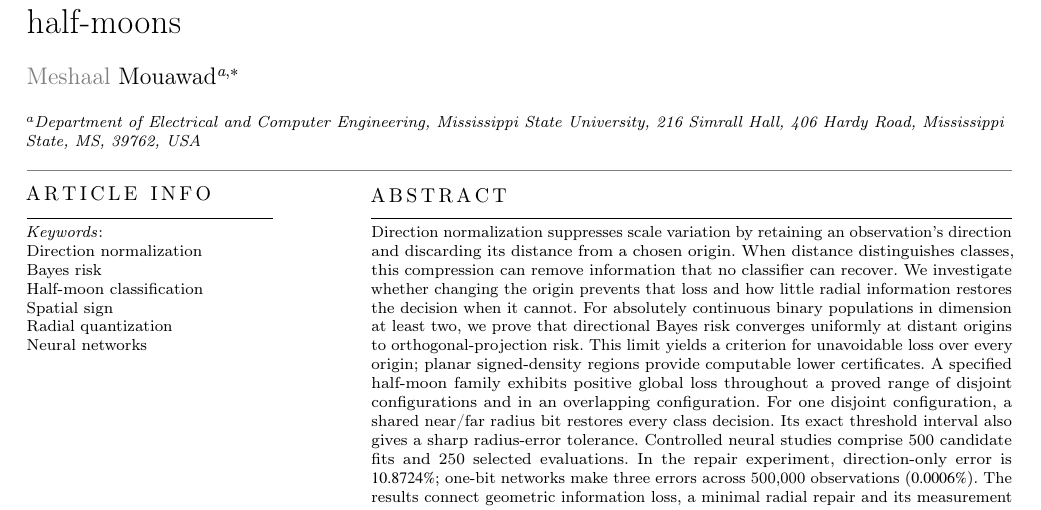
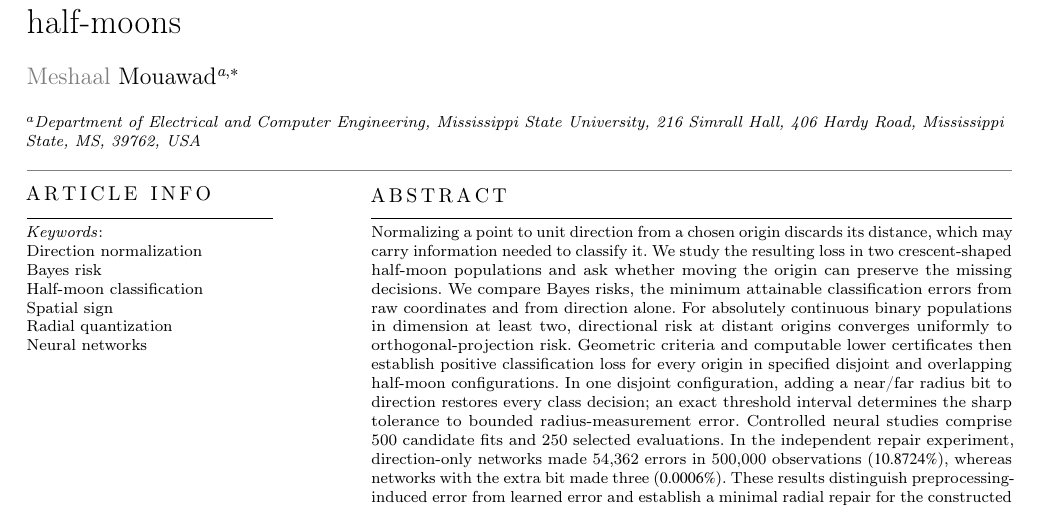
Before and after one commit to Meshaal-Mouawad/HalfMoon-Direction-Normalization, a LaTeX paper (submission/PRL_V11_Final/Editable_LaTeX/Manuscript.tex): part of page 1 of 8, cut so that both start at the same text. Compiled offline with pdfLaTeX; a LaTeX package or settings file that is missing is left out.

Commit message:
V12 reader-first abstract and conclusion with protected figures and declarations

```diff
--- a/submission/PRL_V11_Final/Editable_LaTeX/Manuscript.tex
+++ b/submission/PRL_V11_Final/Editable_LaTeX/Manuscript.tex
@@ -23,7 +23,7 @@
 \affiliation[1]{organization={Department of Electrical and Computer Engineering, Mississippi State University},addressline={216 Simrall Hall, 406 Hardy Road},city={Mississippi State},state={MS},postcode={39762},country={USA}}
 \cortext[1]{Corresponding author.}
 \begin{abstract}
-Direction normalization suppresses scale variation by retaining an observation's direction and discarding its distance from a chosen origin. When distance distinguishes classes, this compression can remove information that no classifier can recover. We investigate whether changing the origin prevents that loss and how little radial information restores the decision when it cannot. For absolutely continuous binary populations in dimension at least two, we prove that directional Bayes risk converges uniformly at distant origins to orthogonal-projection risk. This limit yields a criterion for unavoidable loss over every origin; planar signed-density regions provide computable lower certificates. A specified half-moon family exhibits positive global loss throughout a proved range of disjoint configurations and in an overlapping configuration. For one disjoint configuration, a shared near/far radius bit restores every class decision. Its exact threshold interval also gives a sharp radius-error tolerance. Controlled neural studies comprise 500 candidate fits and 250 selected evaluations. In the repair experiment, direction-only error is $10.8724\%$; one-bit networks make three errors across 500,000 observations ($0.0006\%$). The results connect geometric information loss, a minimal radial repair and its measurement accuracy.
+Normalizing a point to unit direction from a chosen origin discards its distance, which may carry information needed to classify it. We study the resulting loss in two crescent-shaped half-moon populations and ask whether moving the origin can preserve the missing decisions. We compare Bayes risks, the minimum attainable classification errors from raw coordinates and from direction alone. For absolutely continuous binary populations in dimension at least two, directional risk at distant origins converges uniformly to orthogonal-projection risk. Geometric criteria and computable lower certificates then establish positive classification loss for every origin in specified disjoint and overlapping half-moon configurations. In one disjoint configuration, adding a near/far radius bit to direction restores every class decision; an exact threshold interval determines the sharp tolerance to bounded radius-measurement error. Controlled neural studies comprise 500 candidate fits and 250 selected evaluations. In the independent repair experiment, direction-only networks made 54,362 errors in 500,000 observations ($10.8724\%$), whereas networks with the extra bit made three ($0.0006\%$). These results distinguish preprocessing-induced error from learned error and establish a minimal radial repair for the constructed geometry.
 \end{abstract}
 \begin{keywords}
 Direction normalization \sep Bayes risk \sep Half-moon classification \sep Spatial sign \sep Radial quantization \sep Neural networks
```
Also changed, not shown: submission/PRL_V11_Final/Editable_LaTeX/Manuscript.tex (3 more changed lines).
